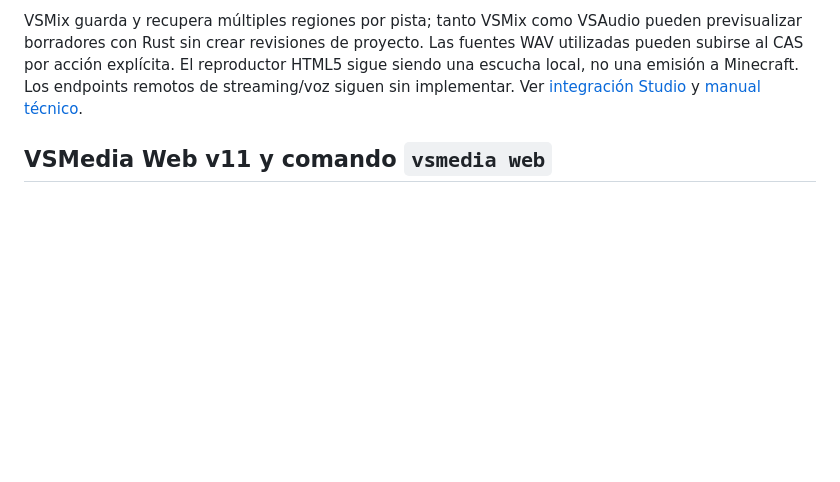
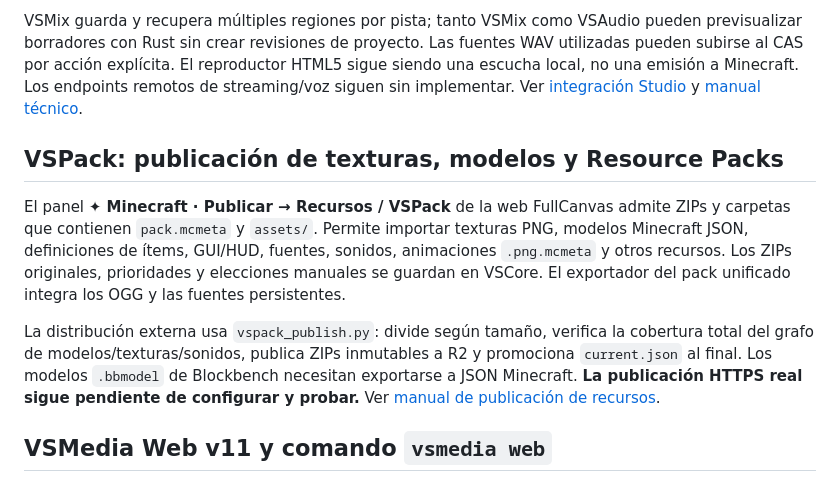
Before and after one commit to JoseDaniel03/VSMedia, a Markdown page: README.md, the part around the change. GitHub-like rendering; blank space fills up the shorter version.

Commit message:
docs(readme): document native 3D models and textures flow via VSPack Studio + verified CDN

```diff
--- a/README.md
+++ b/README.md
@@ -110,6 +110,22 @@ Ver [integración Studio](docs/STUDIO-INTEGRATION.md) y
 [manual técnico](studio/docs/INTEGRATION.md).
 
 
+## VSPack: publicación de texturas, modelos y Resource Packs
+
+El panel **✦ Minecraft · Publicar → Recursos / VSPack** de la web
+FullCanvas admite ZIPs y carpetas que contienen `pack.mcmeta` y `assets/`.
+Permite importar texturas PNG, modelos Minecraft JSON, definiciones de ítems,
+GUI/HUD, fuentes, sonidos, animaciones `.png.mcmeta` y otros recursos.
+Los ZIPs originales, prioridades y elecciones manuales se guardan en VSCore.
+El exportador del pack unificado integra los OGG y las fuentes persistentes.
+
+La distribución externa usa `vspack_publish.py`: divide según tamaño,
+verifica la cobertura total del grafo de modelos/texturas/sonidos,
+publica ZIPs inmutables a R2 y promociona `current.json` al final.
+Los modelos `.bbmodel` de Blockbench necesitan exportarse a JSON Minecraft.
+**La publicación HTTPS real sigue pendiente de configurar y probar.**
+Ver [manual de publicación de recursos](docs/VSPACK-RESOURCE-PUBLICATION.md).
+
 ## VSMedia Web v11 y comando `vsmedia web`
 
 La web 2026 v11 se puede incorporar en `web/` sin reemplazar Rust Core ni el plugin Folia. Ver [guía de arranque](docs/WEB-V11.md).
```
